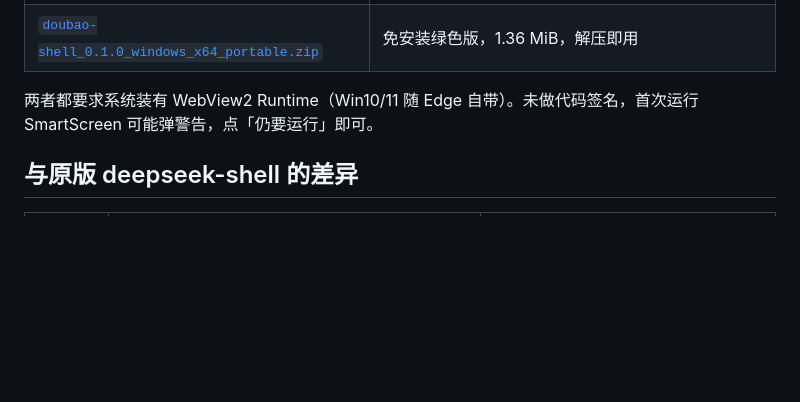
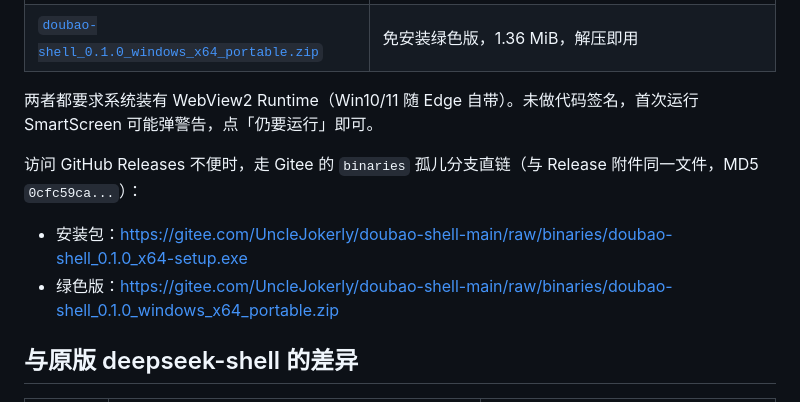
Before and after one commit to UncleJokerly/doubao-shell-main, a Markdown page: README.md, the part around the change. Rendered like a GitHub page; blank space fills up the shorter version.

Commit message:
docs: 补充 Gitee binaries 分支的安装包直链

```diff
--- a/README.md
+++ b/README.md
@@ -14,6 +14,11 @@
 | [`doubao-shell_0.1.0_windows_x64_portable.zip`](https://github.com/UncleJokerly/doubao-shell-main/releases/download/v0.1.0/doubao-shell_0.1.0_windows_x64_portable.zip) | 免安装绿色版，1.36 MiB，解压即用 |
 
 两者都要求系统装有 WebView2 Runtime（Win10/11 随 Edge 自带）。未做代码签名，首次运行 SmartScreen 可能弹警告，点「仍要运行」即可。
+
+访问 GitHub Releases 不便时，走 Gitee 的 `binaries` 孤儿分支直链（与 Release 附件同一文件，MD5 `0cfc59ca...`）：
+
+- 安装包：<https://gitee.com/UncleJokerly/doubao-shell-main/raw/binaries/doubao-shell_0.1.0_x64-setup.exe>
+- 绿色版：<https://gitee.com/UncleJokerly/doubao-shell-main/raw/binaries/doubao-shell_0.1.0_windows_x64_portable.zip>
 
 ## 与原版 deepseek-shell 的差异
 
```
